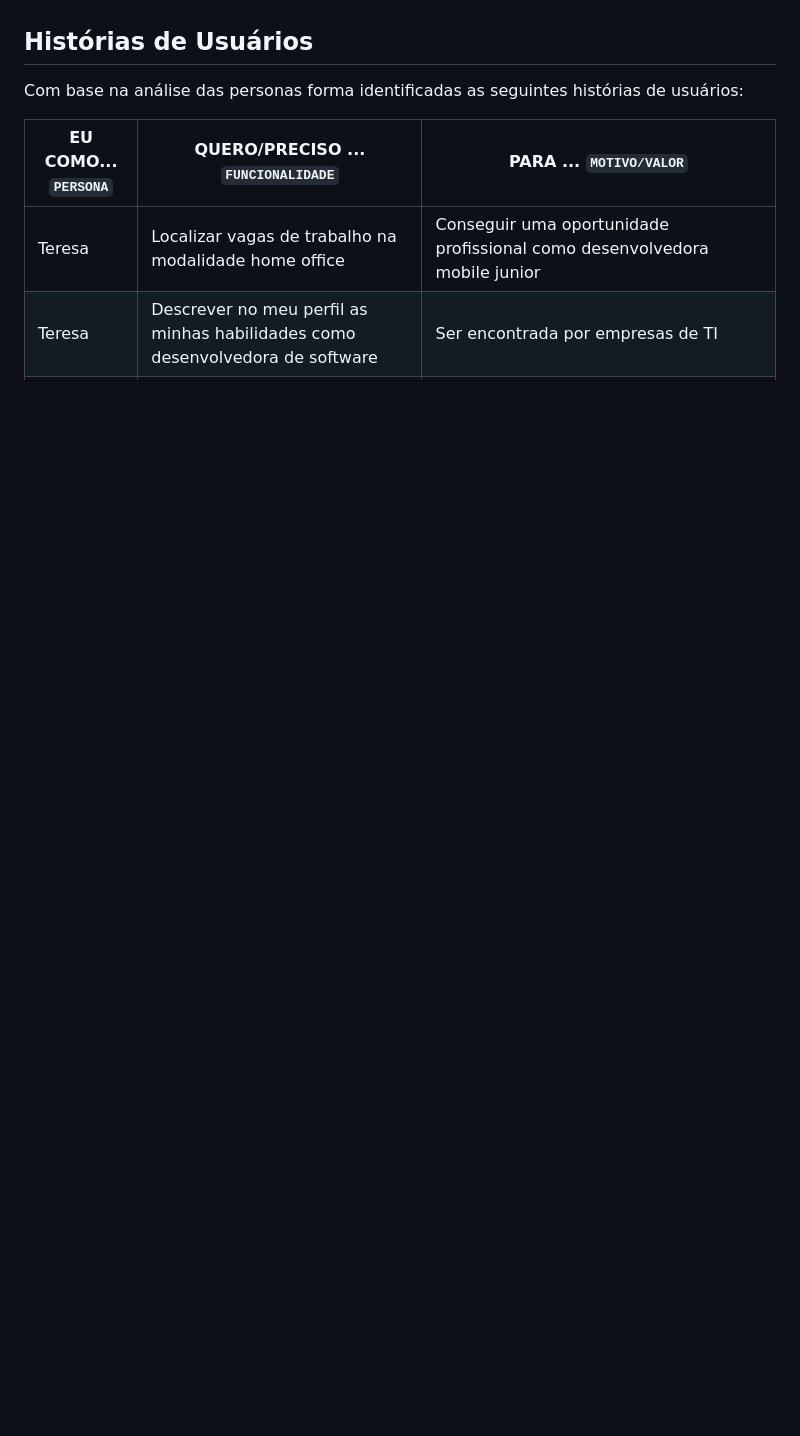
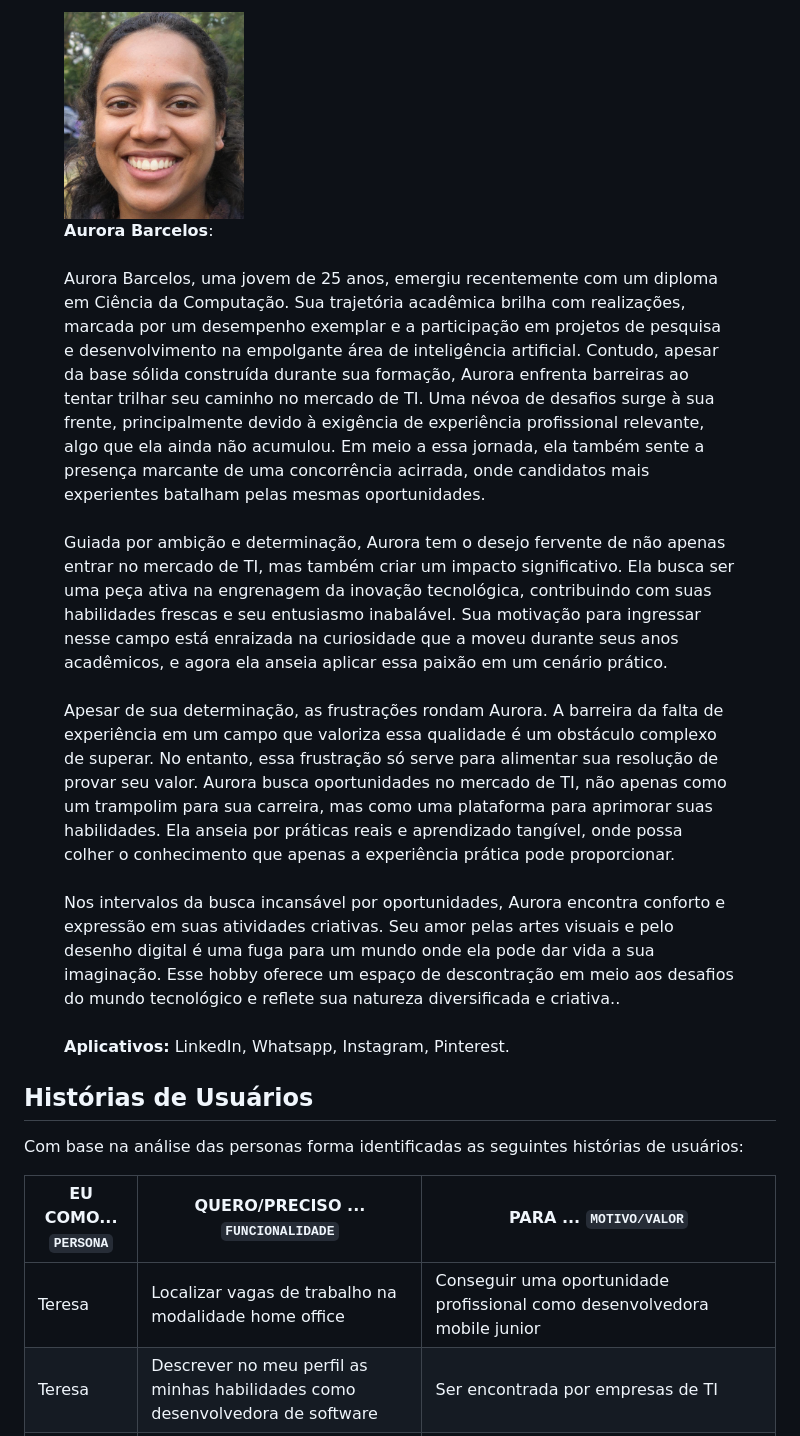
Before and after one commit to ICEI-PUC-Minas-PMV-ADS/pmv-ads-2023-2-e2-proj-int-t5-eixo_2_grupo_5, a Markdown page: docs/02-Especificação do Projeto.md, the part around the change printed below. GitHub-like rendering; pictures changed too: docs/img/aurora.png (added); blank space fills up the shorter version.

```diff
--- a/docs/02-Especificação do Projeto.md
+++ b/docs/02-Especificação do Projeto.md
@@ -12,3 +41,13 @@ Aurora Barcelos tem 25 anos, formou-se recentemente em Ciência da Computação.
+<figure style="display: flex; align-items: flex-start;">
+  <img src="./img/aurora.png" alt="Image description" width="180" height="200" style="margin-right: 20px;">
+  <figcaption> <b>Aurora Barcelos</b>:<br><br>
+    Aurora Barcelos, uma jovem de 25 anos, emergiu recentemente com um diploma em Ciência da Computação. Sua trajetória acadêmica brilha com realizações, marcada por um desempenho exemplar e a participação em projetos de pesquisa e desenvolvimento na empolgante área de inteligência artificial. Contudo, apesar da base sólida construída durante sua formação, Aurora enfrenta barreiras ao tentar trilhar seu caminho no mercado de TI. Uma névoa de desafios surge à sua frente, principalmente devido à exigência de experiência profissional relevante, algo que ela ainda não acumulou. Em meio a essa jornada, ela também sente a presença marcante de uma concorrência acirrada, onde candidatos mais experientes batalham pelas mesmas oportunidades. <br><br>
+    Guiada por ambição e determinação, Aurora tem o desejo fervente de não apenas entrar no mercado de TI, mas também criar um impacto significativo. Ela busca ser uma peça ativa na engrenagem da inovação tecnológica, contribuindo com suas habilidades frescas e seu entusiasmo inabalável. Sua motivação para ingressar nesse campo está enraizada na curiosidade que a moveu durante seus anos acadêmicos, e agora ela anseia aplicar essa paixão em um cenário prático. <br><br>
+    Apesar de sua determinação, as frustrações rondam Aurora. A barreira da falta de experiência em um campo que valoriza essa qualidade é um obstáculo complexo de superar. No entanto, essa frustração só serve para alimentar sua resolução de provar seu valor. Aurora busca oportunidades no mercado de TI, não apenas como um trampolim para sua carreira, mas como uma plataforma para aprimorar suas habilidades. Ela anseia por práticas reais e aprendizado tangível, onde possa colher o conhecimento que apenas a experiência prática pode proporcionar. <br><br>
+    Nos intervalos da busca incansável por oportunidades, Aurora encontra conforto e expressão em suas atividades criativas. Seu amor pelas artes visuais e pelo desenho digital é uma fuga para um mundo onde ela pode dar vida a sua imaginação. Esse hobby oferece um espaço de descontração em meio aos desafios do mundo tecnológico e reflete sua natureza diversificada e criativa..<br><br>
+    <b>Aplicativos:</b> LinkedIn, Whatsapp, Instagram, Pinterest.
+  </figcaption>
+</figure>
 
 ## Histórias de Usuários
 
```
Also changed, not shown: other parts of docs/02-Especificação do Projeto.md (+35 -6 lines), docs/img/albano.png (added), docs/img/teresa.png (added), docs/img/victor.png (added).
